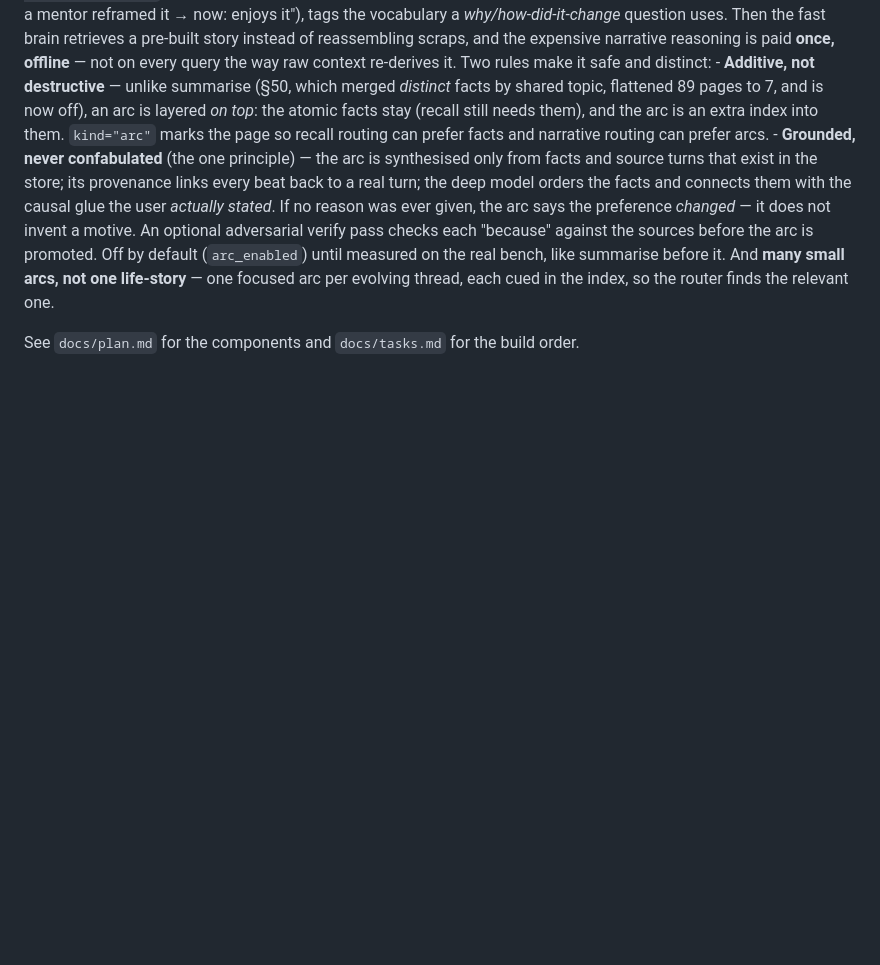
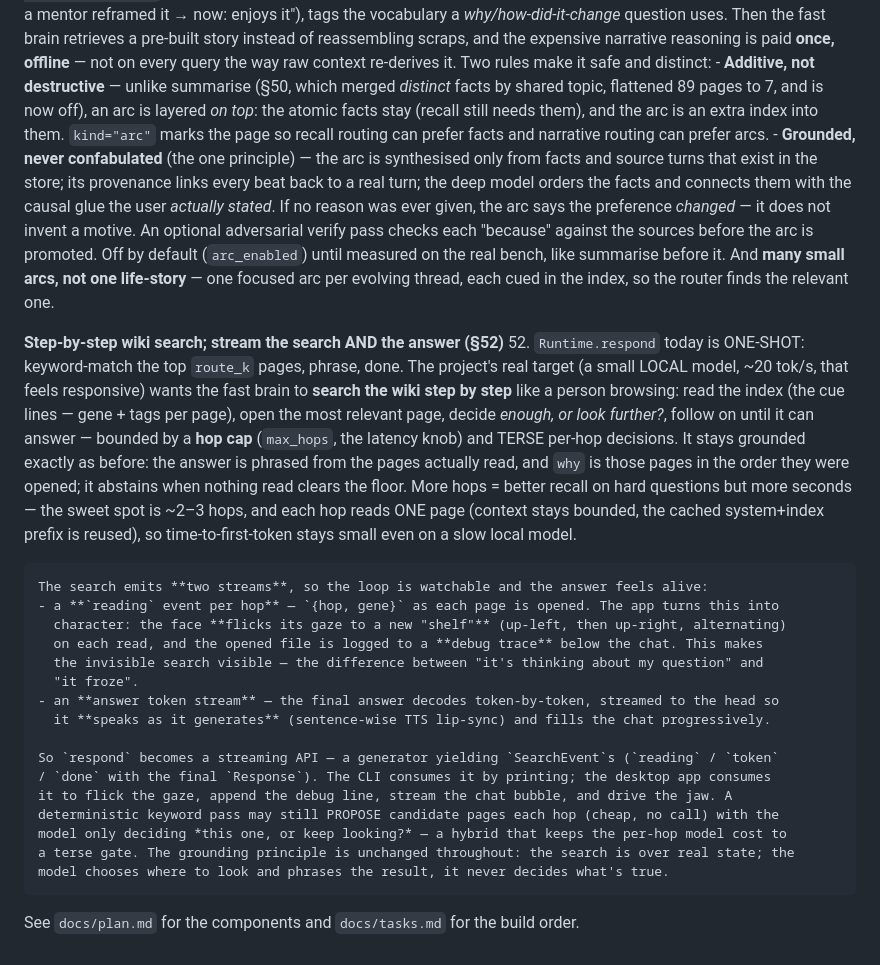
Before and after one commit to matbest/two-speed-mind, a Markdown page: docs/spec.md, the part around the change. Drawn GitHub-style; blank space fills up the shorter version.

```diff
--- a/docs/spec.md
+++ b/docs/spec.md
@@ -417,4 +417,33 @@ This prototype proves the *architecture* — with the model faked — as a comma
       like summarise before it. And **many small arcs, not one life-story** — one focused arc per
       evolving thread, each cued in the index, so the router finds the relevant one.
 
+**Step-by-step wiki search; stream the search AND the answer (§52)**
+52. `Runtime.respond` today is ONE-SHOT: keyword-match the top `route_k` pages, phrase, done. The
+    project's real target (a small LOCAL model, ~20 tok/s, that feels responsive) wants the fast
+    brain to **search the wiki step by step** like a person browsing: read the index (the cue lines
+    — gene + tags per page), open the most relevant page, decide *enough, or look further?*, follow
+    on until it can answer — bounded by a **hop cap** (`max_hops`, the latency knob) and TERSE
+    per-hop decisions. It stays grounded exactly as before: the answer is phrased from the pages
+    actually read, and `why` is those pages in the order they were opened; it abstains when nothing
+    read clears the floor. More hops = better recall on hard questions but more seconds — the sweet
+    spot is ~2–3 hops, and each hop reads ONE page (context stays bounded, the cached system+index
+    prefix is reused), so time-to-first-token stays small even on a slow local model.
+
+    The search emits **two streams**, so the loop is watchable and the answer feels alive:
+    - a **`reading` event per hop** — `{hop, gene}` as each page is opened. The app turns this into
+      character: the face **flicks its gaze to a new "shelf"** (up-left, then up-right, alternating)
+      on each read, and the opened file is logged to a **debug trace** below the chat. This makes
+      the invisible search visible — the difference between "it's thinking about my question" and
+      "it froze".
+    - an **answer token stream** — the final answer decodes token-by-token, streamed to the head so
+      it **speaks as it generates** (sentence-wise TTS lip-sync) and fills the chat progressively.
+
+    So `respond` becomes a streaming API — a generator yielding `SearchEvent`s (`reading` / `token`
+    / `done` with the final `Response`). The CLI consumes it by printing; the desktop app consumes
+    it to flick the gaze, append the debug line, stream the chat bubble, and drive the jaw. A
+    deterministic keyword pass may still PROPOSE candidate pages each hop (cheap, no call) with the
+    model only deciding *this one, or keep looking?* — a hybrid that keeps the per-hop model cost to
+    a terse gate. The grounding principle is unchanged throughout: the search is over real state; the
+    model chooses where to look and phrases the result, it never decides what's true.
+
 See `docs/plan.md` for the components and `docs/tasks.md` for the build order.
```
Also changed, not shown: docs/tasks.md (+38 -0 lines).
